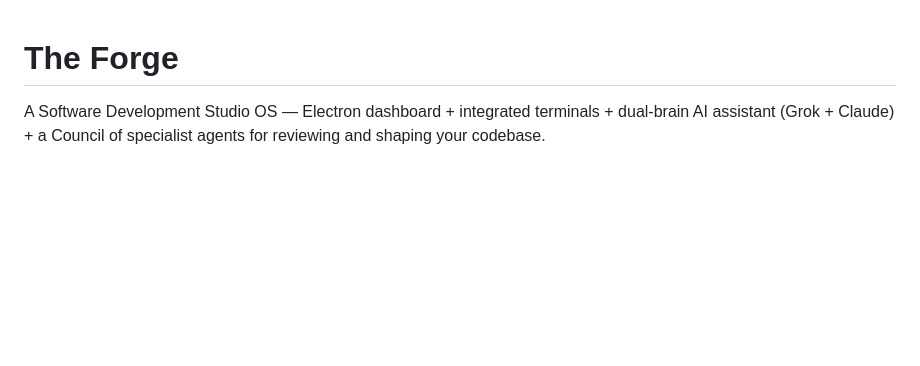
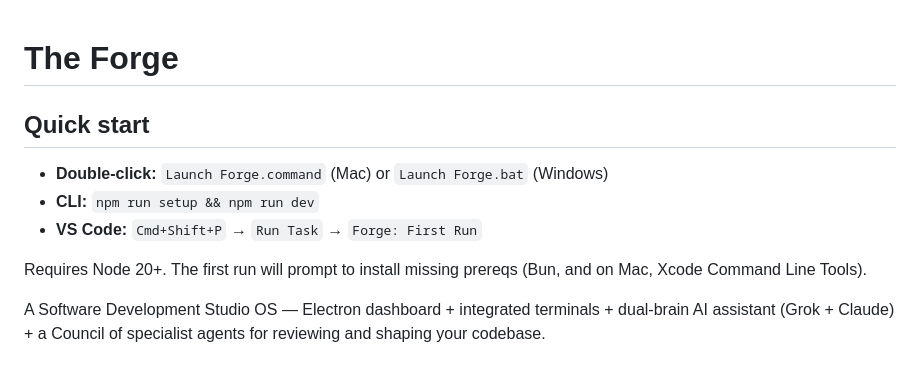
Before and after one commit to gnoobs75/Forge, a Markdown page: README.md, the part around the change. GitHub-like rendering; blank space fills up the shorter version.

Commit message:
docs: add quickstart section to README

```diff
--- a/README.md
+++ b/README.md
@@ -1,4 +1,12 @@
 # The Forge
+
+## Quick start
+
+- **Double-click:** `Launch Forge.command` (Mac) or `Launch Forge.bat` (Windows)
+- **CLI:** `npm run setup && npm run dev`
+- **VS Code:** `Cmd+Shift+P` → `Run Task` → `Forge: First Run`
+
+Requires Node 20+. The first run will prompt to install missing prereqs (Bun, and on Mac, Xcode Command Line Tools).
 
 A Software Development Studio OS — Electron dashboard + integrated terminals + dual-brain AI assistant (Grok + Claude) + a Council of specialist agents for reviewing and shaping your codebase.
 
```
